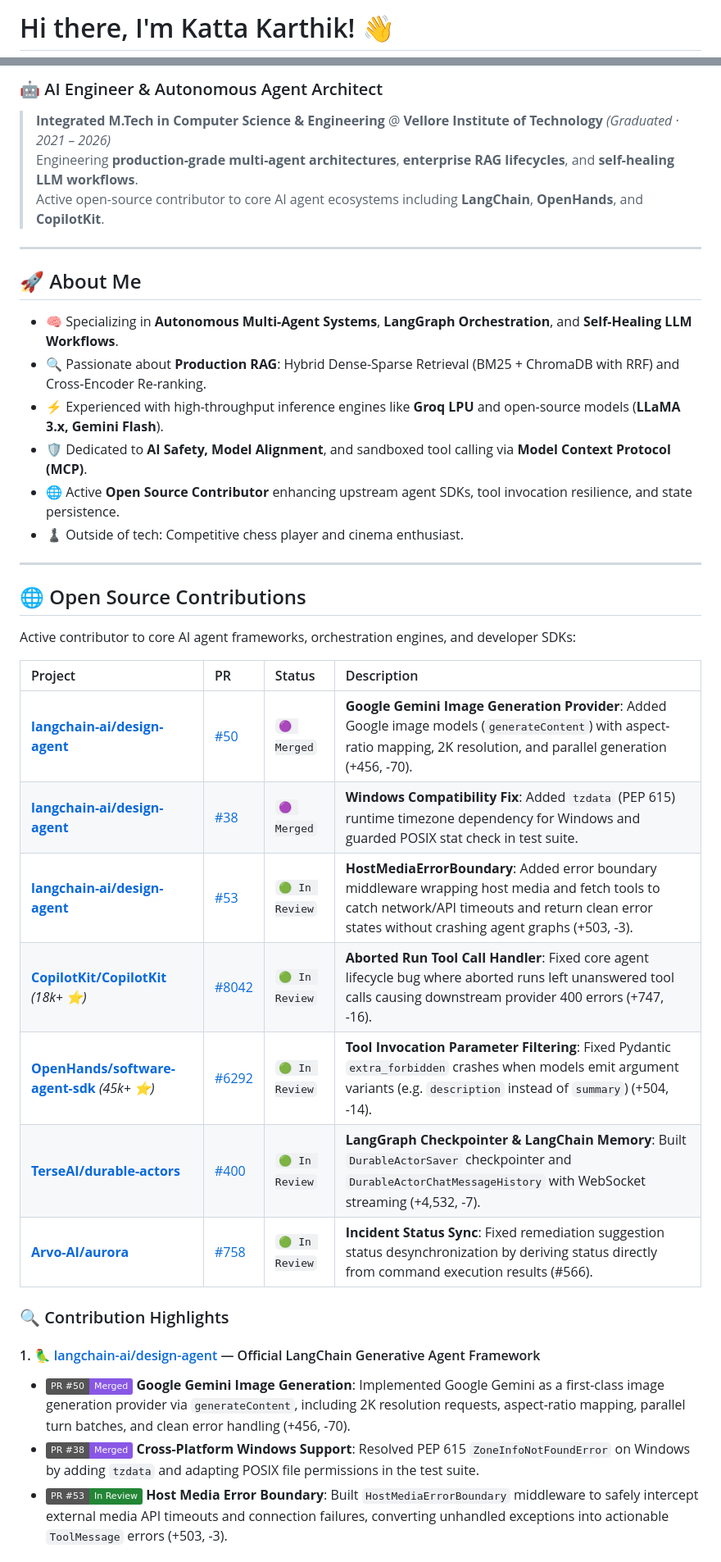
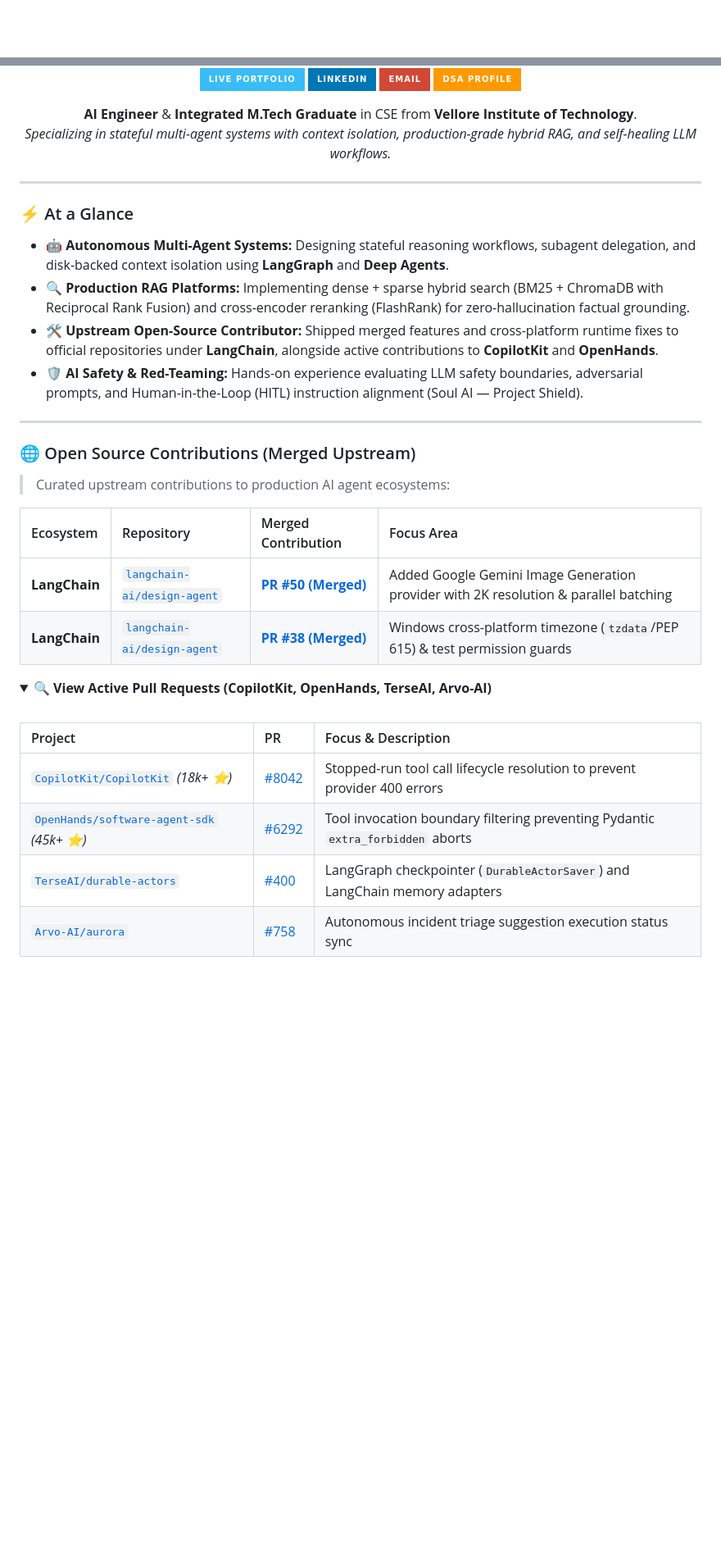
Before and after one commit to katta-karthik/karthik_portifolio, a Markdown page: GITHUB_PROFILE_README.md, 2 parts joined by grey strips. Shown at 82% size. Drawn GitHub-style; folded sections open; badges without logos; blank space fills up the shorter version.

Commit message:
style: creative, balanced redesign with merged open source spotlight, card grids, and live auto-updating stats

```diff
--- a/GITHUB_PROFILE_README.md
+++ b/GITHUB_PROFILE_README.md
@@ -1,2 +1,2 @@
-# Hi there, I'm Katta Karthik! 👋
+<div align="center">
 
@@ -10,40 +4,46 @@
 
-### 🤖 AI Engineer & Autonomous Agent Architect
-> **Integrated M.Tech in Computer Science & Engineering** @ **Vellore Institute of Technology** *(Graduated · 2021 – 2026)*
-> Engineering **production-grade multi-agent architectures**, **enterprise RAG lifecycles**, and **self-healing LLM workflows**.
-> Active open-source contributor to core AI agent ecosystems including **LangChain**, **OpenHands**, and **CopilotKit**.
+  <p>
+    <a href="https://katta-karthik.github.io/"><img src="https://img.shields.io/badge/Live_Portfolio-38bdf8?style=for-the-badge&logo=googlechrome&logoColor=090d16" alt="Portfolio" /></a>
+    <a href="https://www.linkedin.com/in/katta-karthik/"><img src="https://img.shields.io/badge/LinkedIn-0077B5?style=for-the-badge&logo=linkedin&logoColor=white" alt="LinkedIn" /></a>
+    <a href="mailto:kattakarthik8008@gmail.com"><img src="https://img.shields.io/badge/Email-D14836?style=for-the-badge&logo=gmail&logoColor=white" alt="Email" /></a>
+    <a href="https://takeuforward.org/profile/karthik0712"><img src="https://img.shields.io/badge/DSA_Profile-FF9900?style=for-the-badge&logo=codeforces&logoColor=white" alt="DSA Profile" /></a>
+  </p>
+
+  <p>
+    <strong>AI Engineer</strong> & <strong>Integrated M.Tech Graduate</strong> in CSE from <strong>Vellore Institute of Technology</strong>.<br>
+    <em>Specializing in stateful multi-agent systems with context isolation, production-grade hybrid RAG, and self-healing LLM workflows.</em>
+  </p>
+
+</div>
 
 ---
 
-## 🚀 About Me
+### ⚡ At a Glance
 
-- 🧠 Specializing in **Autonomous Multi-Agent Systems**, **LangGraph Orchestration**, and **Self-Healing LLM Workflows**.
-- 🔍 Passionate about **Production RAG**: Hybrid Dense-Sparse Retrieval (BM25 + ChromaDB with RRF) and Cross-Encoder Re-ranking.
-- ⚡ Experienced with high-throughput inference engines like **Groq LPU** and open-source models (**LLaMA 3.x, Gemini Flash**).
-- 🛡️ Dedicated to **AI Safety, Model Alignment**, and sandboxed tool calling via **Model Context Protocol (MCP)**.
-- 🌐 Active **Open Source Contributor** enhancing upstream agent SDKs, tool invocation resilience, and state persistence.
-- ♟️ Outside of tech: Competitive chess player and cinema enthusiast.
+- 🤖 **Autonomous Multi-Agent Systems:** Designing stateful reasoning workflows, subagent delegation, and disk-backed context isolation using **LangGraph** and **Deep Agents**.
+- 🔍 **Production RAG Platforms:** Implementing dense + sparse hybrid search (BM25 + ChromaDB with Reciprocal Rank Fusion) and cross-encoder reranking (FlashRank) for zero-hallucination factual grounding.
+- 🛠️ **Upstream Open-Source Contributor:** Shipped merged features and cross-platform runtime fixes to official repositories under **LangChain**, alongside active contributions to **CopilotKit** and **OpenHands**.
+- 🛡️ **AI Safety & Red-Teaming:** Hands-on experience evaluating LLM safety boundaries, adversarial prompts, and Human-in-the-Loop (HITL) instruction alignment (Soul AI — Project Shield).
 
 ---
 
-## 🌐 Open Source Contributions
+### 🌐 Open Source Contributions (Merged Upstream)
 
-Active contributor to core AI agent frameworks, orchestration engines, and developer SDKs:
+> Curated upstream contributions to production AI agent ecosystems:
 
-| Project | PR | Status | Description |
+| Ecosystem | Repository | Merged Contribution | Focus Area |
 | :--- | :--- | :--- | :--- |
-| **[langchain-ai/design-agent](https://github.com/langchain-ai/design-agent)** | [#50](https://github.com/langchain-ai/design-agent/pull/50) | `🟣 Merged` | **Google Gemini Image Generation Provider**: Added Google image models (`generateContent`) with aspect-ratio mapping, 2K resolution, and parallel generation (+456, -70). |
-| **[langchain-ai/design-agent](https://github.com/langchain-ai/design-agent)** | [#38](https://github.com/langchain-ai/design-agent/pull/38) | `🟣 Merged` | **Windows Compatibility Fix**: Added `tzdata` (PEP 615) runtime timezone dependency for Windows and guarded POSIX stat check in test suite. |
-| **[langchain-ai/design-agent](https://github.com/langchain-ai/design-agent)** | [#53](https://github.com/langchain-ai/design-agent/pull/53) | `🟢 In Review` | **HostMediaErrorBoundary**: Added error boundary middleware wrapping host media and fetch tools to catch network/API timeouts and return clean error states without crashing agent graphs (+503, -3). |
-| **[CopilotKit/CopilotKit](https://github.com/CopilotKit/CopilotKit)** *(18k+ ⭐)* | [#8042](https://github.com/CopilotKit/CopilotKit/pull/8042) | `🟢 In Review` | **Aborted Run Tool Call Handler**: Fixed core agent lifecycle bug where aborted runs left unanswered tool calls causing downstream provider 400 errors (+747, -16). |
-| **[OpenHands/software-agent-sdk](https://github.com/OpenHands/software-agent-sdk)** *(45k+ ⭐)* | [#6292](https://github.com/OpenHands/software-agent-sdk/pull/6292) | `🟢 In Review` | **Tool Invocation Parameter Filtering**: Fixed Pydantic `extra_forbidden` crashes when models emit argument variants (e.g. `description` instead of `summary`) (+504, -14). |
-| **[TerseAI/durable-actors](https://github.com/TerseAI/durable-actors)** | [#400](https://github.com/TerseAI/durable-actors/pull/400) | `🟢 In Review` | **LangGraph Checkpointer & LangChain Memory**: Built `DurableActorSaver` checkpointer and `DurableActorChatMessageHistory` with WebSocket streaming (+4,532, -7). |
-| **[Arvo-AI/aurora](https://github.com/Arvo-AI/aurora)** | [#758](https://github.com/Arvo-AI/aurora/pull/758) | `🟢 In Review` | **Incident Status Sync**: Fixed remediation suggestion status desynchronization by deriving status directly from command execution results (#566). |
+| **LangChain** | [`langchain-ai/design-agent`](https://github.com/langchain-ai/design-agent) | [**PR #50 (Merged)**](https://github.com/langchain-ai/design-agent/pull/50) | Added Google Gemini Image Generation provider with 2K resolution & parallel batching |
+| **LangChain** | [`langchain-ai/design-agent`](https://github.com/langchain-ai/design-agent) | [**PR #38 (Merged)**](https://github.com/langchain-ai/design-agent/pull/38) | Windows cross-platform timezone (`tzdata`/PEP 615) & test permission guards |
 
-### 🔍 Contribution Highlights
+<details>
+<summary><b>🔍 View Active Pull Requests (CopilotKit, OpenHands, TerseAI, Arvo-AI)</b></summary>
+<br>
 
-#### 1. 🦜 [langchain-ai/design-agent](https://github.com/langchain-ai/design-agent) — Official LangChain Generative Agent Framework
-* [![Merged PR](https://img.shields.io/badge/PR%20%2350-Merged-8957e5?style=flat&logo=git&logoColor=white)](https://github.com/langchain-ai/design-agent/pull/50) **Google Gemini Image Generation**: Implemented Google Gemini as a first-class image generation provider via `generateContent`, including 2K resolution requests, aspect-ratio mapping, parallel turn batches, and clean error handling (+456, -70).
-* [![Merged PR](https://img.shields.io/badge/PR%20%2338-Merged-8957e5?style=flat&logo=git&logoColor=white)](https://github.com/langchain-ai/design-agent/pull/38) **Cross-Platform Windows Support**: Resolved PEP 615 `ZoneInfoNotFoundError` on Windows by adding `tzdata` and adapting POSIX file permissions in the test suite.
-* [![Open PR](https://img.shields.io/badge/PR%20%2353-In%20Review-238636?style=flat&logo=git&logoColor=white)](https://github.com/langchain-ai/design-agent/pull/53) **Host Media Error Boundary**: Built `HostMediaErrorBoundary` middleware to safely intercept external media API timeouts and connection failures, converting unhandled exceptions into actionable `ToolMessage` errors (+503, -3).
+| Project | PR | Focus & Description |
+| :--- | :--- | :--- |
+| [`CopilotKit/CopilotKit`](https://github.com/CopilotKit/CopilotKit) *(18k+ ⭐)* | [#8042](https://github.com/CopilotKit/CopilotKit/pull/8042) | Stopped-run tool call lifecycle resolution to prevent provider 400 errors |
+| [`OpenHands/software-agent-sdk`](https://github.com/OpenHands/software-agent-sdk) *(45k+ ⭐)* | [#6292](https://github.com/OpenHands/software-agent-sdk/pull/6292) | Tool invocation boundary filtering preventing Pydantic `extra_forbidden` aborts |
+| [`TerseAI/durable-actors`](https://github.com/TerseAI/durable-actors) | [#400](https://github.com/TerseAI/durable-actors/pull/400) | LangGraph checkpointer (`DurableActorSaver`) and LangChain memory adapters |
+| [`Arvo-AI/aurora`](https://github.com/Arvo-AI/aurora) | [#758](https://github.com/Arvo-AI/aurora/pull/758) | Autonomous incident triage suggestion execution status sync |
 
```
Also changed, not shown: other parts of GITHUB_PROFILE_README.md (+62 -66 lines).
